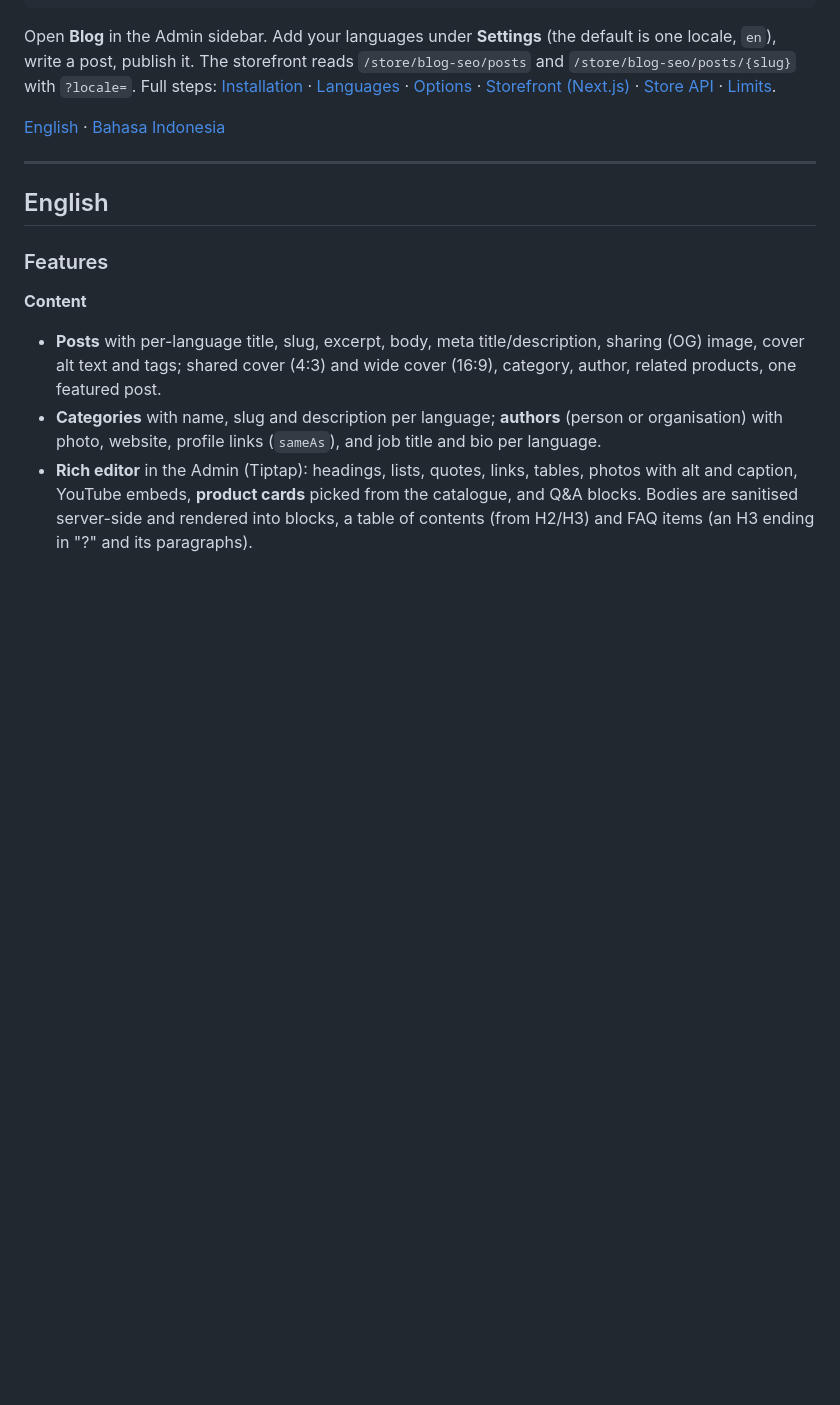
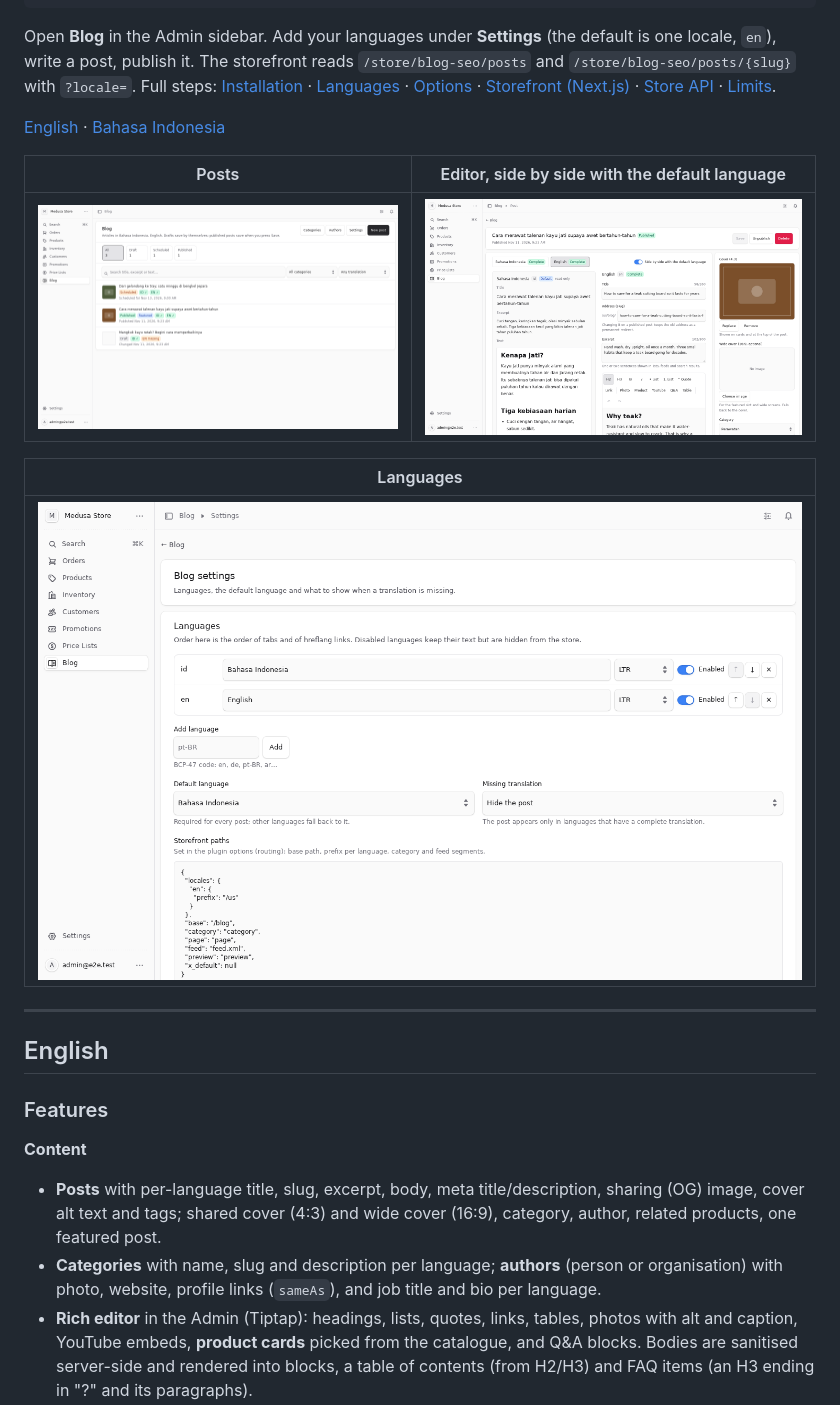
Before and after one commit to haustex/cm-medusa-blog-seo, a Markdown page: README.md, the part around the change. GitHub-like rendering; pictures changed too: docs/screenshots/admin-editor-side-by-side.png (added), docs/screenshots/admin-posts.png (added), docs/screenshots/admin-settings.png (added); blank space fills up the shorter version.

```diff
--- a/README.md
+++ b/README.md
@@ -60,6 +60,14 @@ Full steps: [Installation](#installation) · [Languages](#languages-and-fallback
 [Storefront (Next.js)](#storefront-nextjs) · [Store API](#store-api) · [Limits](#limits).
 
 [English](#english) · [Bahasa Indonesia](#bahasa-indonesia)
+
+| Posts | Editor, side by side with the default language |
+| --- | --- |
+| ![Blog posts in the Admin: status tiles, filters, per-language badges](docs/screenshots/admin-posts.png) | ![Post editor: the default language read-only next to the translation being edited](docs/screenshots/admin-editor-side-by-side.png) |
+
+| Languages |
+| --- |
+| ![Blog settings: languages, order, direction, default and fallback](docs/screenshots/admin-settings.png) |
 
 ---
 
```
Also changed, not shown: CLAUDE.md (+4 -0 lines), 8 other files.
